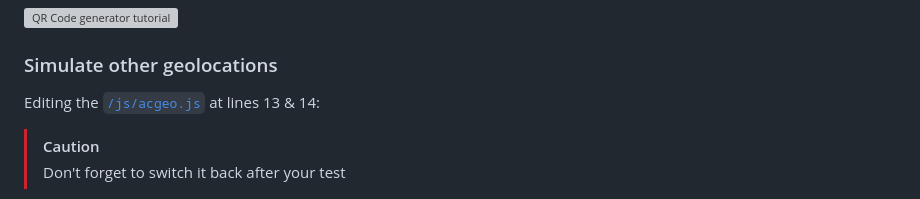
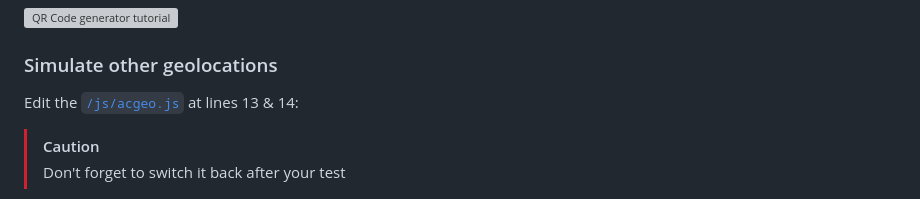
Before and after one commit to dnsdrs/targett_dco_dooh, a Markdown page: README.md, the part around the change. Drawn GitHub-style; grey boxes are pictures that could not be loaded.

Commit message:
fix typo readme

```diff
--- a/README.md
+++ b/README.md
@@ -78,7 +78,7 @@ The value to change is in the [`ìndex.html`](ìndex.html#L8) file, at line 8:
 
 ### Simulate other geolocations
 
-Editing the [`/js/acgeo.js`](/js/acgeo.js#L13-L14) at lines 13 & 14:
+Edit the [`/js/acgeo.js`](/js/acgeo.js#L13-L14) at lines 13 & 14:
 
 > [!CAUTION]
 > Don't forget to switch it back after your test
```
